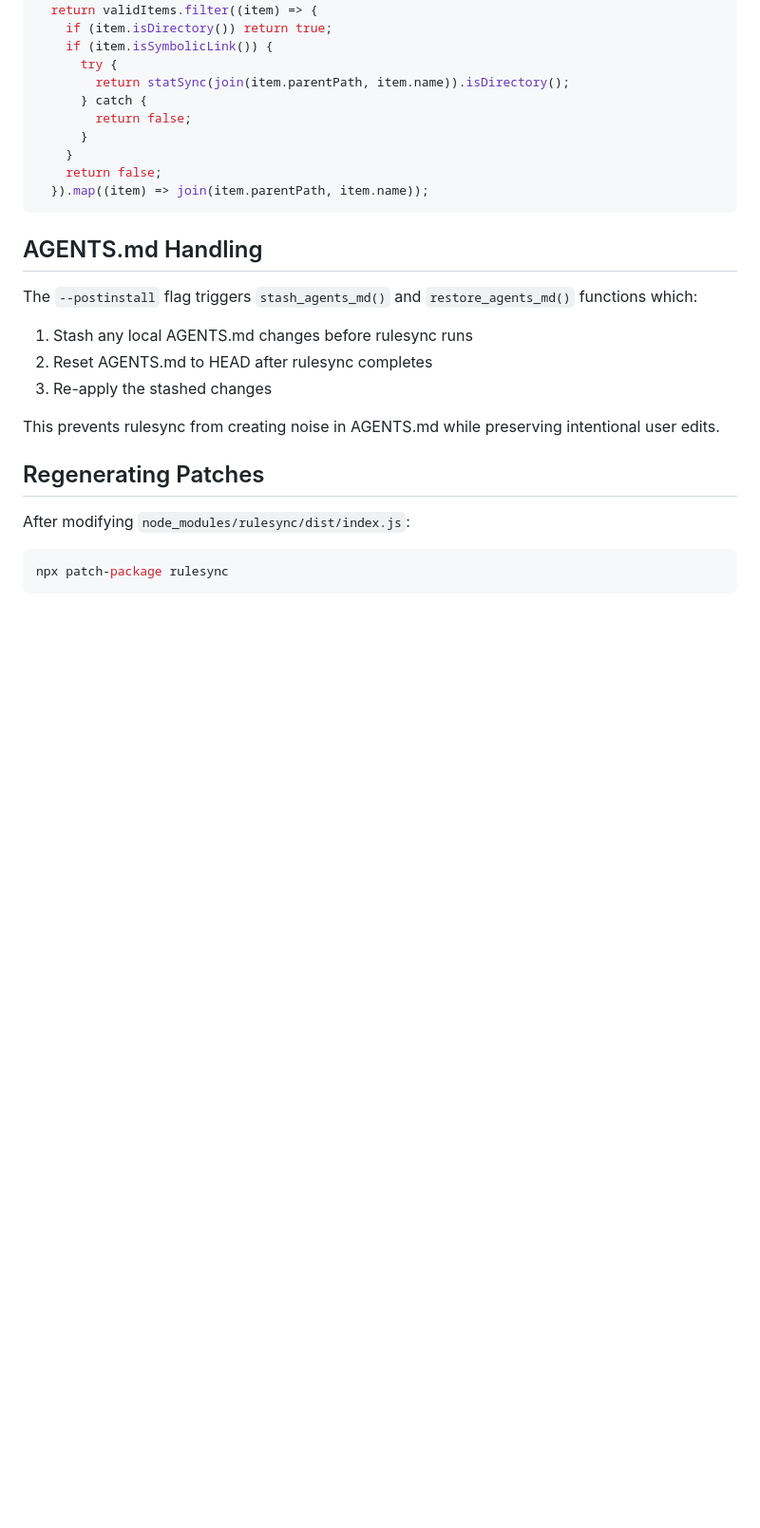
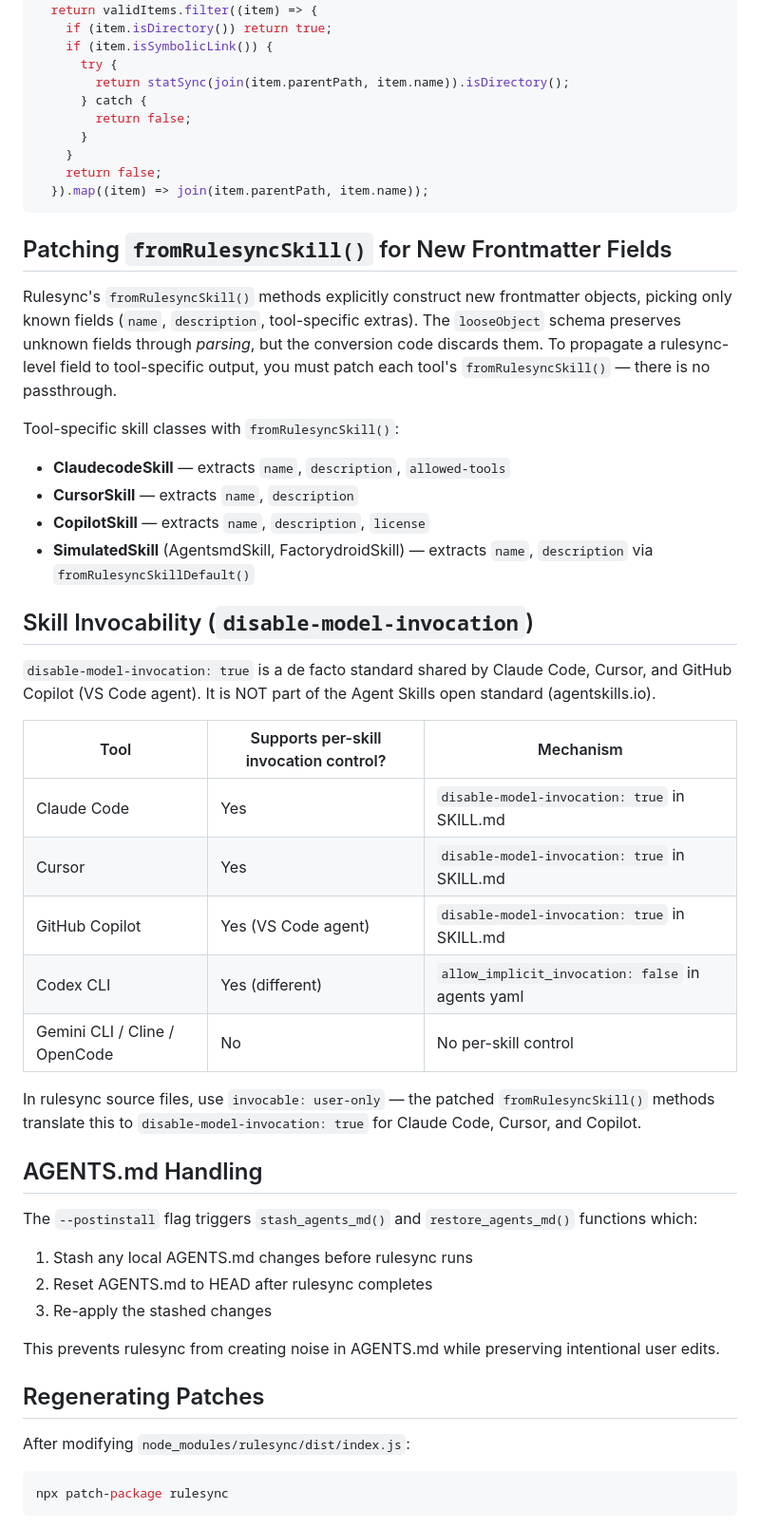
Before and after one commit to ag-grid/ag-shared, a Markdown page: prompts/guides/setup-prompts.md, the part around the change. Shown at 95% size. Rendered like a GitHub page; blank space fills up the shorter version.

Commit message:
Document rulesync fromRulesyncSkill() patching and skill invocability

````diff
--- a/prompts/guides/setup-prompts.md
+++ b/prompts/guides/setup-prompts.md
@@ -51,6 +51,31 @@ case "dir":
   }).map((item) => join(item.parentPath, item.name));
 ```
 
+## Patching `fromRulesyncSkill()` for New Frontmatter Fields
+
+Rulesync's `fromRulesyncSkill()` methods explicitly construct new frontmatter objects, picking only known fields (`name`, `description`, tool-specific extras). The `looseObject` schema preserves unknown fields through _parsing_, but the conversion code discards them. To propagate a rulesync-level field to tool-specific output, you must patch each tool's `fromRulesyncSkill()` — there is no passthrough.
+
+Tool-specific skill classes with `fromRulesyncSkill()`:
+
+- **ClaudecodeSkill** — extracts `name`, `description`, `allowed-tools`
+- **CursorSkill** — extracts `name`, `description`
+- **CopilotSkill** — extracts `name`, `description`, `license`
+- **SimulatedSkill** (AgentsmdSkill, FactorydroidSkill) — extracts `name`, `description` via `fromRulesyncSkillDefault()`
+
+## Skill Invocability (`disable-model-invocation`)
+
+`disable-model-invocation: true` is a de facto standard shared by Claude Code, Cursor, and GitHub Copilot (VS Code agent). It is NOT part of the Agent Skills open standard (agentskills.io).
+
+| Tool | Supports per-skill invocation control? | Mechanism |
+|------|----------------------------------------|-----------|
+| Claude Code | Yes | `disable-model-invocation: true` in SKILL.md |
+| Cursor | Yes | `disable-model-invocation: true` in SKILL.md |
+| GitHub Copilot | Yes (VS Code agent) | `disable-model-invocation: true` in SKILL.md |
+| Codex CLI | Yes (different) | `allow_implicit_invocation: false` in agents yaml |
+| Gemini CLI / Cline / OpenCode | No | No per-skill control |
+
+In rulesync source files, use `invocable: user-only` — the patched `fromRulesyncSkill()` methods translate this to `disable-model-invocation: true` for Claude Code, Cursor, and Copilot.
+
 ## AGENTS.md Handling
 
 The `--postinstall` flag triggers `stash_agents_md()` and `restore_agents_md()` functions which:
````
